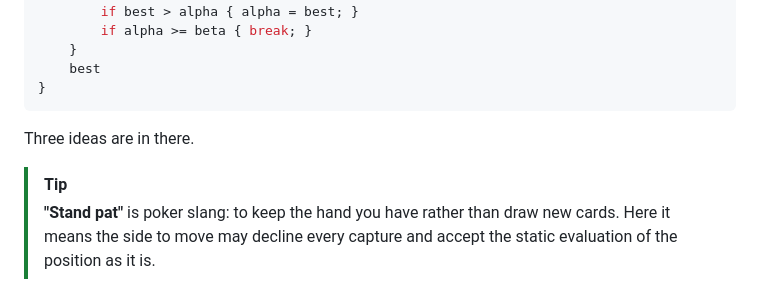
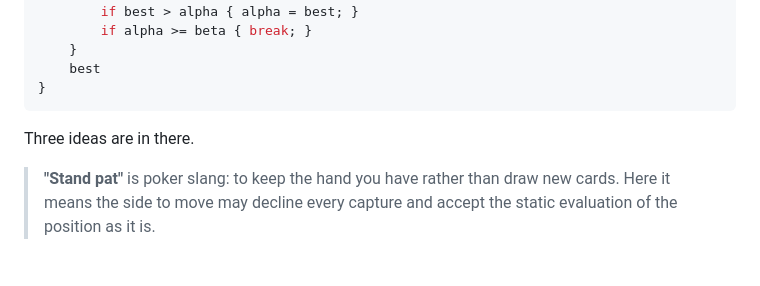
Before and after one commit to Guppy16/CompleteTheSquare, a Markdown page: docs/08-quiescence.md, the part around the change. Drawn GitHub-style.

```diff
--- a/docs/08-quiescence.md
+++ b/docs/08-quiescence.md
@@ -60,7 +60,6 @@ pub fn quiescence(s: &mut Search, state: &State, mut alpha: f64, beta: f64, qdep
 
 Three ideas are in there.
 
-> [!TIP]
 > **"Stand pat"** is poker slang: to keep the hand you have rather than draw new cards.
 > Here it means the side to move may decline every capture and accept the static
 > evaluation of the position as it is.
```
Also changed, not shown: docs/README.md (+11 -12 lines).
